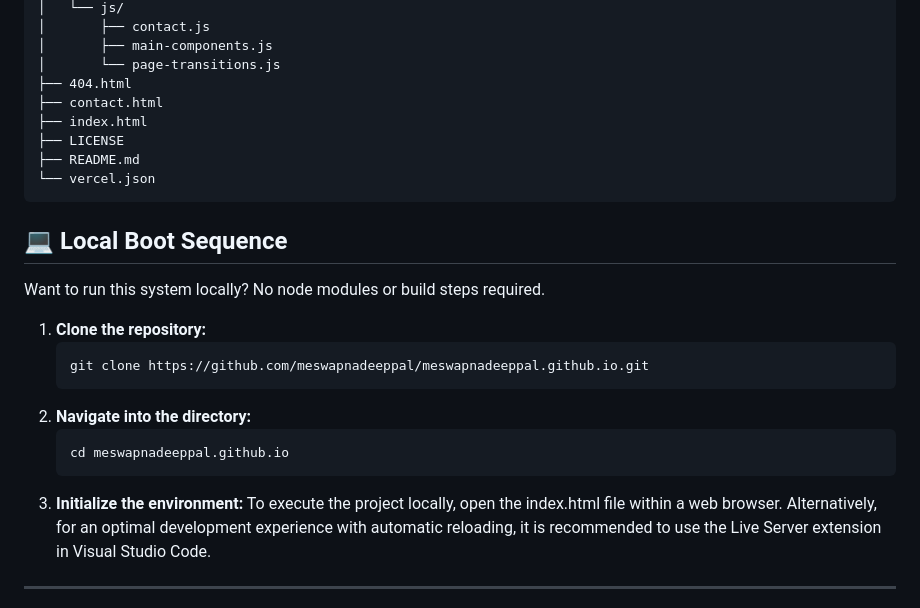
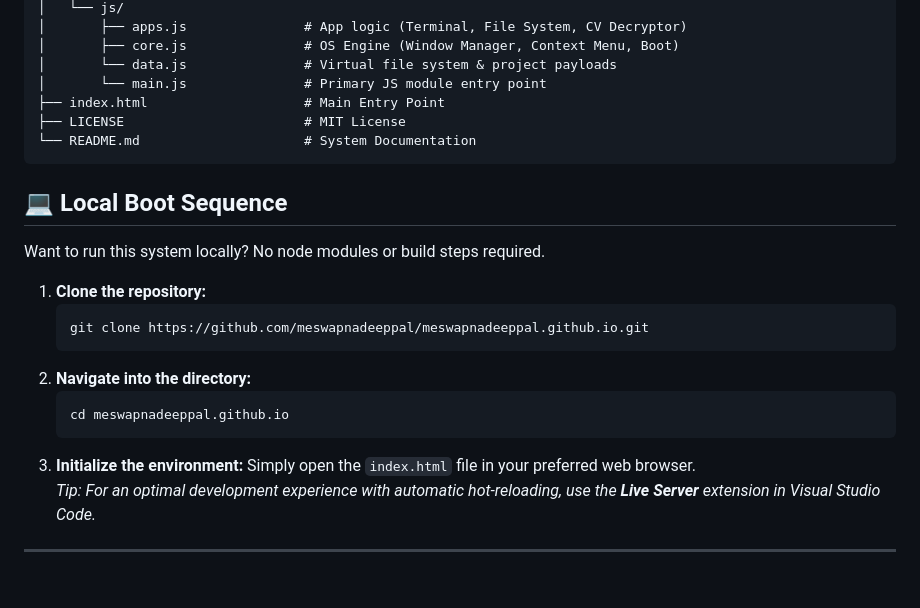
Before and after one commit to meswapnadeeppal/meswapnadeeppal.github.io, a Markdown page: README.md, the part around one of its changes. Drawn GitHub-style; blank space fills up the shorter version.

````diff
--- a/README.md
+++ b/README.md
@@ -51,13 +75,11 @@ It features a custom-built "cyber-terminal" aesthetic, complete with a simulated
 │   └── js/
-│       ├── contact.js
-│       ├── main-components.js
-│       └── page-transitions.js
-├── 404.html
-├── contact.html
-├── index.html
-├── LICENSE
-├── README.md
-└── vercel.json
+│       ├── apps.js               # App logic (Terminal, File System, CV Decryptor)
+│       ├── core.js               # OS Engine (Window Manager, Context Menu, Boot)
+│       └── data.js               # Virtual file system & project payloads
+│       └── main.js               # Primary JS module entry point
+├── index.html                    # Main Entry Point
+├── LICENSE                       # MIT License
+└── README.md                     # System Documentation
 ```
 
 ## 💻 Local Boot Sequence
@@ -73,7 +95,8 @@ Want to run this system locally? No node modules or build steps required.
    cd meswapnadeeppal.github.io
    ```
 3. **Initialize the environment:**
-   To execute the project locally, open the index.html file within a web browser. Alternatively, for an optimal development experience with automatic reloading, it is recommended to use the Live Server extension in Visual Studio Code.
+   Simply open the `index.html` file in your preferred web browser. <br>
+   _Tip: For an optimal development experience with automatic hot-reloading, use the **Live Server** extension in Visual Studio Code._
 
 ---
 
````
Also changed, not shown: other parts of README.md (+53 -29 lines).
